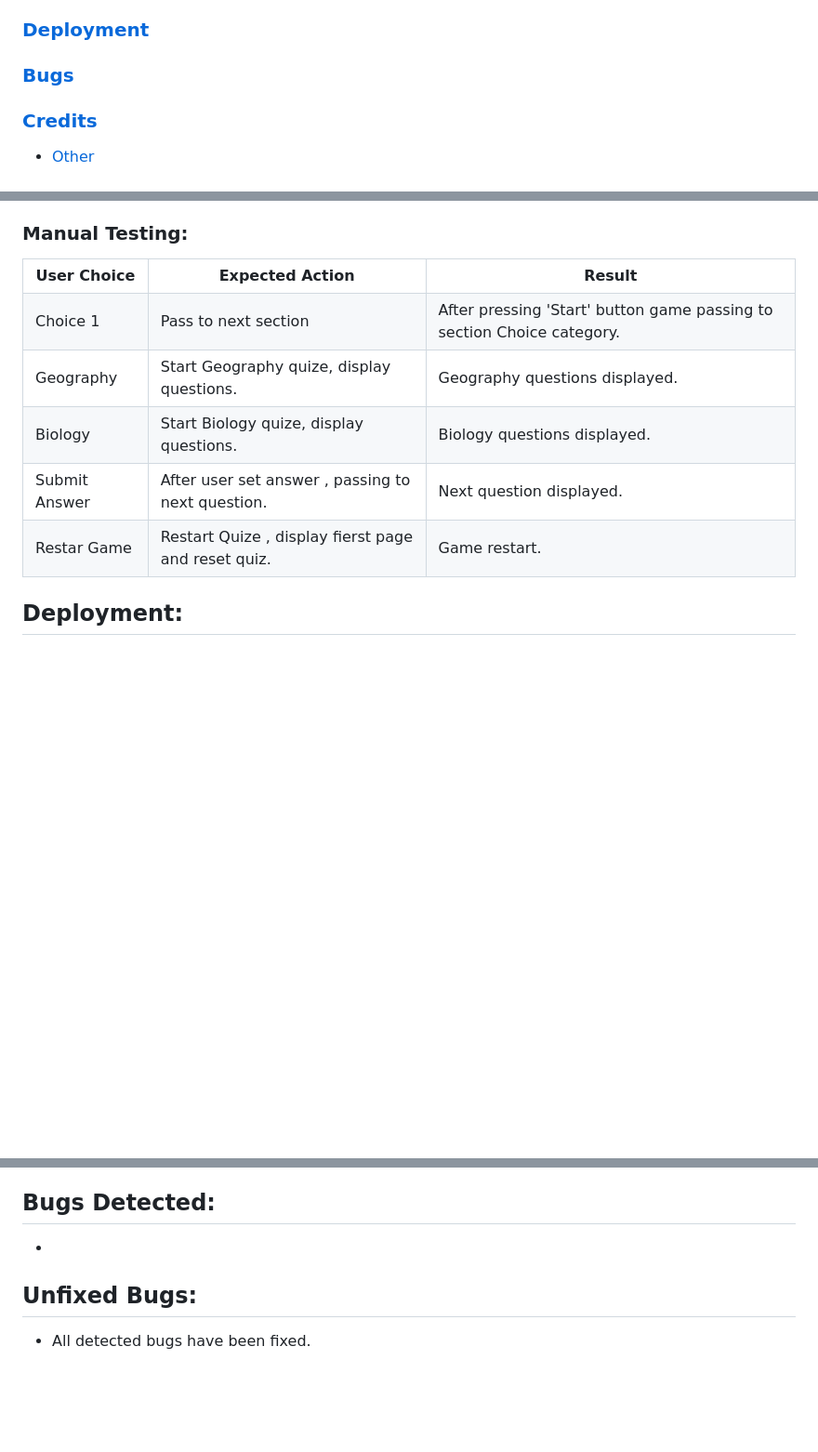
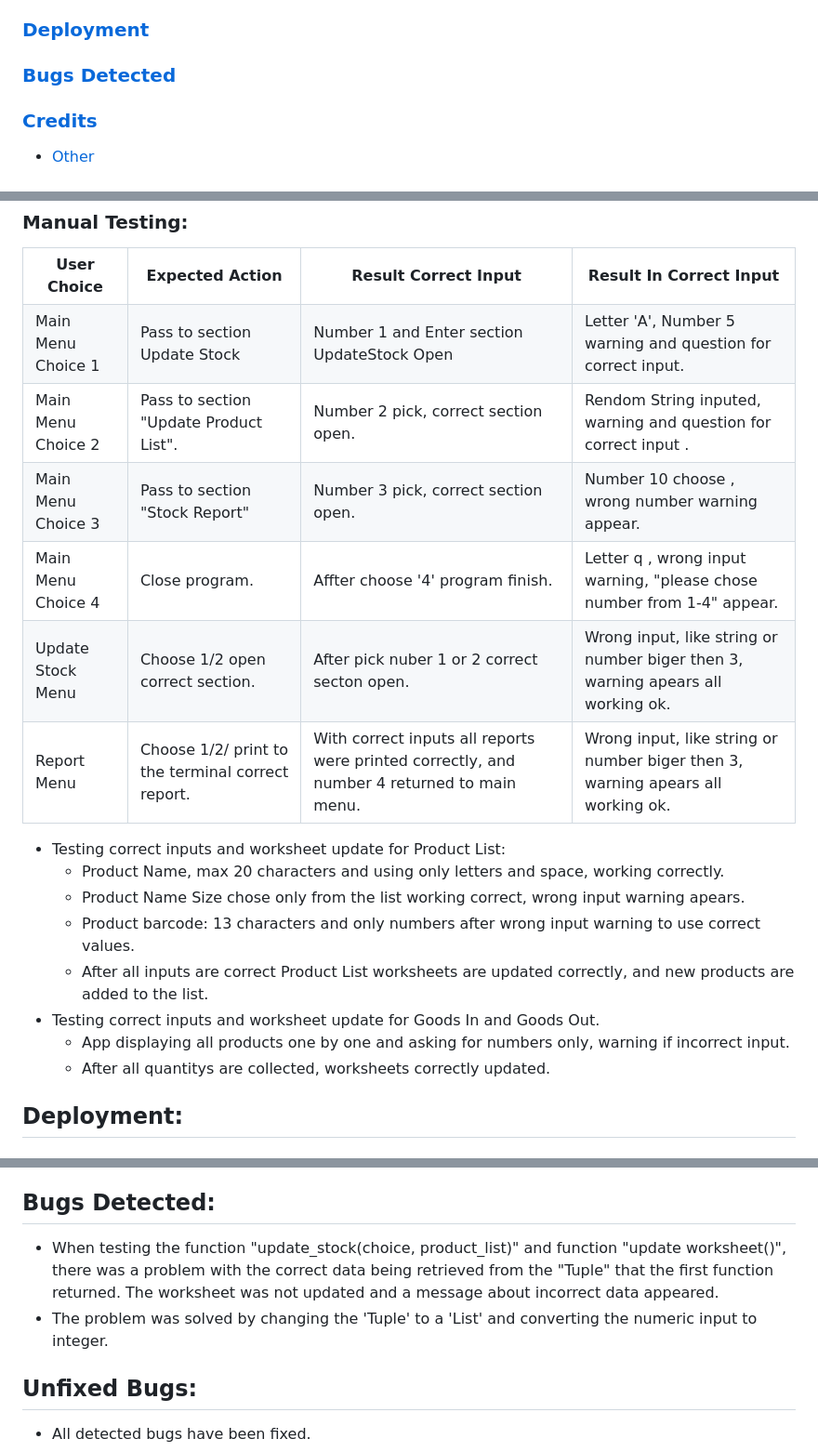
Before and after one commit to krzysztofkadela/NaturesOilsStockControl, a Markdown page: README.md, 3 parts joined by grey strips. Shown: that part at 93% size. GitHub-like rendering; blank space fills up the shorter version.

Commit message:
Add: Readme.md file updated by section testing and bugs detedcted.

```diff
--- a/README.md
+++ b/README.md
@@ -29,7 +29,7 @@ Checking the total number of manufactured products: product - quantity produced.
 * [Validation_reports](#validation-reports)
 * [Manual_Testing](#manual-testing)
 ### [Deployment](#deployment-1)
-### [Bugs](#bugs-1)
+### [Bugs Detected](#bugs-detected-1)
 ### [Credits](#credits-1)
  * [Other](#other)
 ---
@@ -128,34 +131,56 @@ Checking the total number of manufactured products: product - quantity produced.
   <tr>
     <th>User Choice</th>
     <th>Expected Action</th>
-    <th>Result</th>
+    <th>Result Correct Input</th>
+    <th>Result In Correct Input</th>
   </tr>
   <tr>
-    <td>Choice 1</td>
-    <td>Pass to next section</td>
-    <td>After pressing 'Start' button game passing to section Choice category.</td>
+    <td>Main Menu Choice 1</td>
+    <td>Pass to section Update Stock</td>
+    <td>Number 1 and Enter section UpdateStock Open</td>
+    <td>Letter 'A', Number 5 warning and question for correct input.</td>
   </tr>
   <tr>
-    <td>Geography</td>
-    <td>Start Geography quize, display questions.</td>
-    <td>Geography questions displayed.</td>
+    <td>Main Menu Choice 2</td>
+    <td>Pass to section "Update Product List".</td>
+    <td>Number 2 pick, correct section open.</td>
+    <td>Rendom String inputed, warning and question for correct input .</td>
   </tr>
   <tr>
-    <td>Biology</td>
-    <td>Start Biology quize, display questions.</td>
-    <td>Biology questions displayed.</td>
+    <td>Main Menu Choice 3</td>
+    <td>Pass to section "Stock Report"</td>
+    <td>Number 3 pick, correct section open.</td>
+    <td>Number 10 choose , wrong number warning appear.</td>
   </tr>
   <tr>
-    <td>Submit Answer</td>
-    <td>After user set answer , passing to next question.</td>
-    <td>Next question displayed.</td>
+    <td>Main Menu Choice 4</td>
+    <td>Close program.</td>
+    <td>Affter choose '4' program finish.</td>
+    <td>Letter q , wrong input warning, "please chose number from 1-4" appear.</td>
   </tr>
   <tr>
-    <td>Restar Game</td>
-    <td>Restart Quize , display fierst page and reset quiz.</td>
-    <td>Game restart.</td>
+    <td>Update Stock Menu</td>
+    <td>Choose 1/2 open correct section.</td>
+    <td>After pick nuber 1 or 2 correct secton open.</td>
+    <td>Wrong input, like string or number biger then 3, warning apears all working ok.</td>
   </tr>
+  <tr>
+    <td>Report Menu</td>
+    <td>Choose 1/2/ print to the terminal correct report.</td>
+    <td>With correct inputs all reports were printed correctly, and number 4 returned to main menu.</td>
+    <td>Wrong input, like string or number biger then 3, warning apears all working ok.</td>
+  </tr>
+
 </table>
+
+* Testing correct inputs and worksheet update for Product List:
+  * Product Name, max 20 characters and using only letters and space, working correctly.
+  * Product Name Size chose only from the list working correct, wrong input warning apears.
+  * Product barcode: 13 characters and only numbers after wrong input warning to use correct values.
+  * After all inputs are correct Product List worksheets are updated correctly, and new products are added to the list.
+* Testing correct inputs and worksheet update for Goods In and Goods Out.
+  * App displaying all products one by one and asking for numbers only, warning if incorrect input.
+  * After all quantitys are collected, worksheets correctly updated.
 
 ## Deployment:
 
@@ -173,7 +198,10 @@ Checking the total number of manufactured products: product - quantity produced.
 
 
 ## Bugs Detected:
-  *
+  * When testing the function  "update_stock(choice, product_list)" and function "update worksheet()",
+    there was a problem with the correct data being retrieved from the "Tuple" that the first function returned.
+    The worksheet was not updated and a message about incorrect data appeared.
+  * The problem was solved by changing the 'Tuple' to a 'List' and converting the numeric input to integer.
 
 ## Unfixed Bugs:
   * All detected bugs have been fixed.
```
Also changed, not shown: other parts of README.md (+9 -6 lines).
